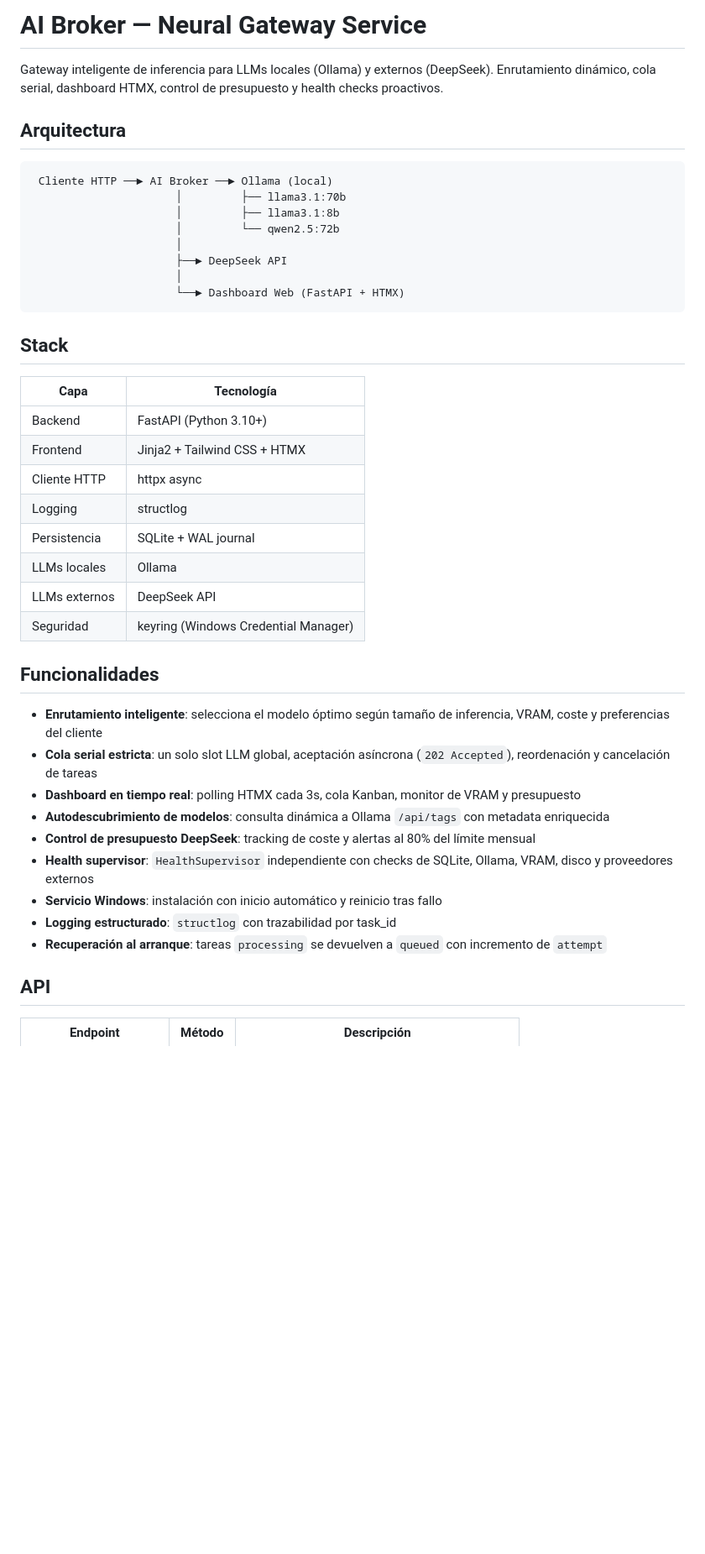
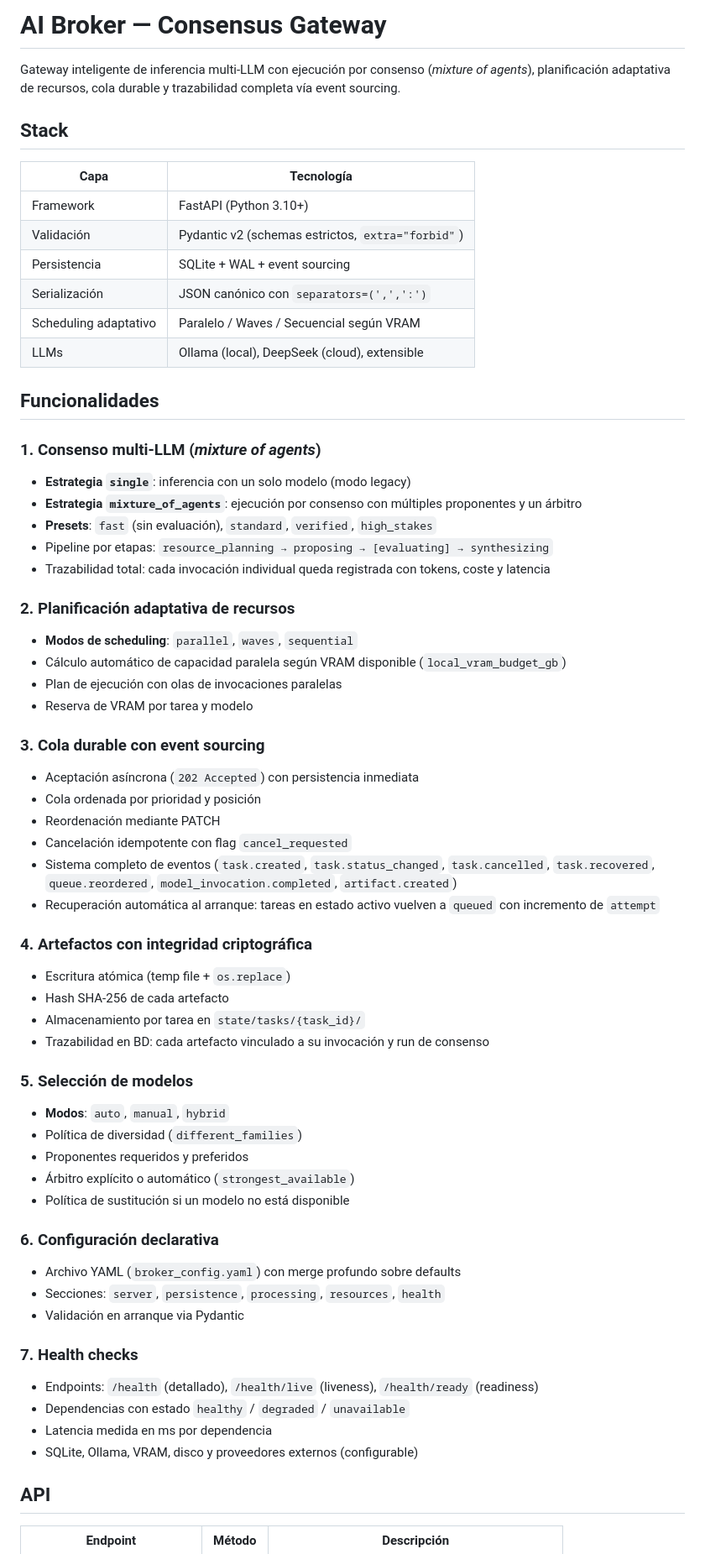
Before and after one commit to jfelicianoat/AI_Broker, a Markdown page: README.md, the part around one of its changes. Shown at 84% size. Drawn GitHub-style; blank space fills up the shorter version.

````diff
--- a/README.md
+++ b/README.md
@@ -1,44 +1,71 @@
-# AI Broker — Neural Gateway Service
+# AI Broker — Consensus Gateway
 
-Gateway inteligente de inferencia para LLMs locales (Ollama) y externos (DeepSeek). Enrutamiento dinámico, cola serial, dashboard HTMX, control de presupuesto y health checks proactivos.
-
-## Arquitectura
-
-```
- Cliente HTTP ──► AI Broker ──► Ollama (local)
-                      │         ├── llama3.1:70b
-                      │         ├── llama3.1:8b
-                      │         └── qwen2.5:72b
-                      │
-                      ├──► DeepSeek API
-                      │
-                      └──► Dashboard Web (FastAPI + HTMX)
-```
+Gateway inteligente de inferencia multi-LLM con ejecución por consenso (*mixture of agents*), planificación adaptativa de recursos, cola durable y trazabilidad completa vía event sourcing.
 
 ## Stack
 
 | Capa | Tecnología |
 |------|------------|
-| Backend | FastAPI (Python 3.10+) |
-| Frontend | Jinja2 + Tailwind CSS + HTMX |
-| Cliente HTTP | httpx async |
-| Logging | structlog |
-| Persistencia | SQLite + WAL journal |
-| LLMs locales | Ollama |
-| LLMs externos | DeepSeek API |
-| Seguridad | keyring (Windows Credential Manager) |
+| Framework | FastAPI (Python 3.10+) |
+| Validación | Pydantic v2 (schemas estrictos, `extra="forbid"`) |
+| Persistencia | SQLite + WAL + event sourcing |
+| Serialización | JSON canónico con `separators=(',',':')` |
+| Scheduling adaptativo | Paralelo / Waves / Secuencial según VRAM |
+| LLMs | Ollama (local), DeepSeek (cloud), extensible |
 
 ## Funcionalidades
 
-- **Enrutamiento inteligente**: selecciona el modelo óptimo según tamaño de inferencia, VRAM, coste y preferencias del cliente
-- **Cola serial estricta**: un solo slot LLM global, aceptación asíncrona (`202 Accepted`), reordenación y cancelación de tareas
-- **Dashboard en tiempo real**: polling HTMX cada 3s, cola Kanban, monitor de VRAM y presupuesto
-- **Autodescubrimiento de modelos**: consulta dinámica a Ollama `/api/tags` con metadata enriquecida
-- **Control de presupuesto DeepSeek**: tracking de coste y alertas al 80% del límite mensual
-- **Health supervisor**: `HealthSupervisor` independiente con checks de SQLite, Ollama, VRAM, disco y proveedores externos
-- **Servicio Windows**: instalación con inicio automático y reinicio tras fallo
-- **Logging estructurado**: `structlog` con trazabilidad por task_id
-- **Recuperación al arranque**: tareas `processing` se devuelven a `queued` con incremento de `attempt`
+### 1. Consenso multi-LLM (*mixture of agents*)
+
+- **Estrategia `single`**: inferencia con un solo modelo (modo legacy)
+- **Estrategia `mixture_of_agents`**: ejecución por consenso con múltiples proponentes y un árbitro
+- **Presets**: `fast` (sin evaluación), `standard`, `verified`, `high_stakes`
+- Pipeline por etapas: `resource_planning → proposing → [evaluating] → synthesizing`
+- Trazabilidad total: cada invocación individual queda registrada con tokens, coste y latencia
+
+### 2. Planificación adaptativa de recursos
+
+- **Modos de scheduling**: `parallel`, `waves`, `sequential`
+- Cálculo automático de capacidad paralela según VRAM disponible (`local_vram_budget_gb`)
+- Plan de ejecución con olas de invocaciones paralelas
+- Reserva de VRAM por tarea y modelo
+
+### 3. Cola durable con event sourcing
+
+- Aceptación asíncrona (`202 Accepted`) con persistencia inmediata
+- Cola ordenada por prioridad y posición
+- Reordenación mediante PATCH
+- Cancelación idempotente con flag `cancel_requested`
+- Sistema completo de eventos (`task.created`, `task.status_changed`, `task.cancelled`, `task.recovered`, `queue.reordered`, `model_invocation.completed`, `artifact.created`)
+- Recuperación automática al arranque: tareas en estado activo vuelven a `queued` con incremento de `attempt`
+
+### 4. Artefactos con integridad criptográfica
+
+- Escritura atómica (temp file + `os.replace`)
+- Hash SHA-256 de cada artefacto
+- Almacenamiento por tarea en `state/tasks/{task_id}/`
+- Trazabilidad en BD: cada artefacto vinculado a su invocación y run de consenso
+
+### 5. Selección de modelos
+
+- **Modos**: `auto`, `manual`, `hybrid`
+- Política de diversidad (`different_families`)
+- Proponentes requeridos y preferidos
+- Árbitro explícito o automático (`strongest_available`)
+- Política de sustitución si un modelo no está disponible
+
+### 6. Configuración declarativa
+
+- Archivo YAML (`broker_config.yaml`) con merge profundo sobre defaults
+- Secciones: `server`, `persistence`, `processing`, `resources`, `health`
+- Validación en arranque via Pydantic
+
+### 7. Health checks
+
+- Endpoints: `/health` (detallado), `/health/live` (liveness), `/health/ready` (readiness)
+- Dependencias con estado `healthy` / `degraded` / `unavailable`
+- Latencia medida en ms por dependencia
+- SQLite, Ollama, VRAM, disco y proveedores externos (configurable)
 
 ## API
 
````
Also changed, not shown: other parts of README.md (+102 -79 lines).
